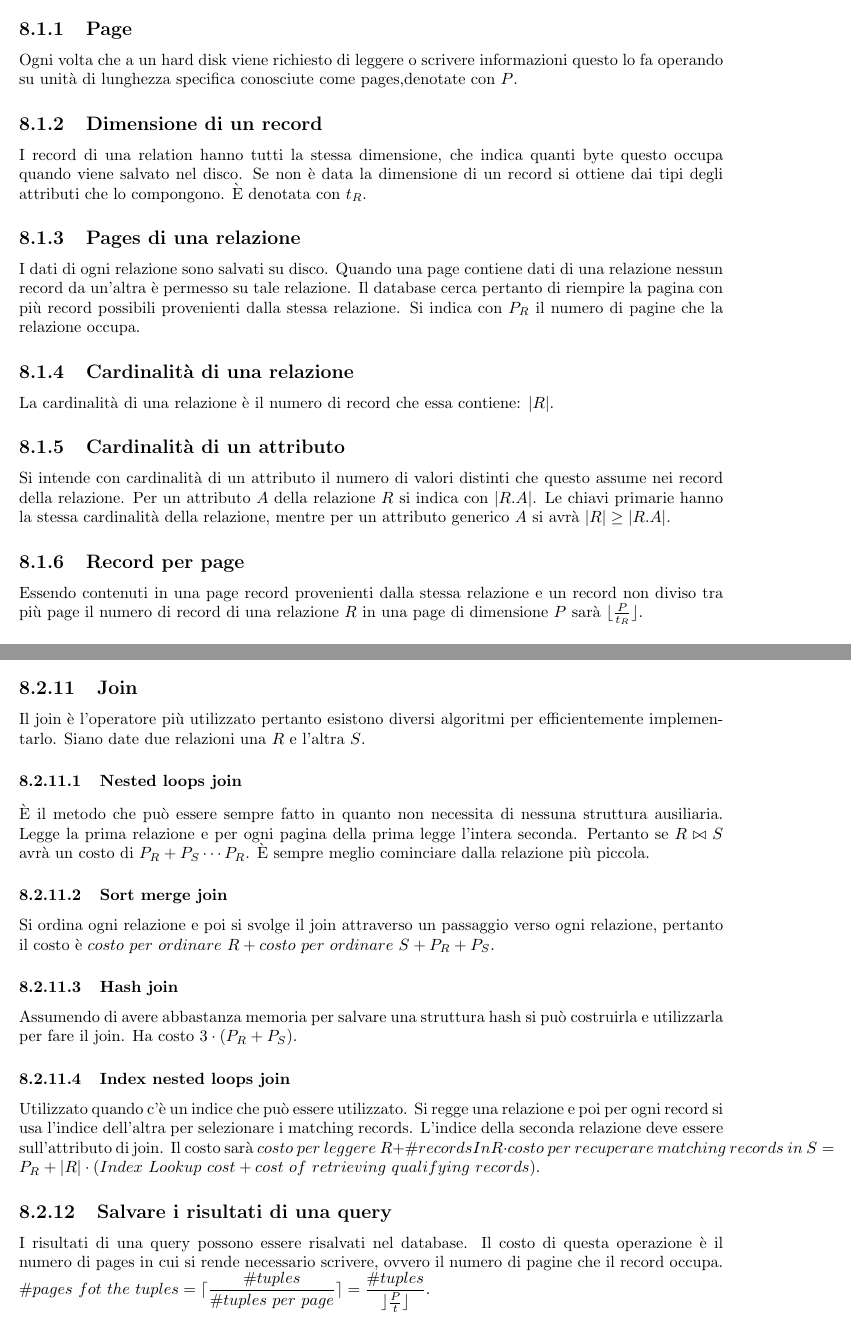
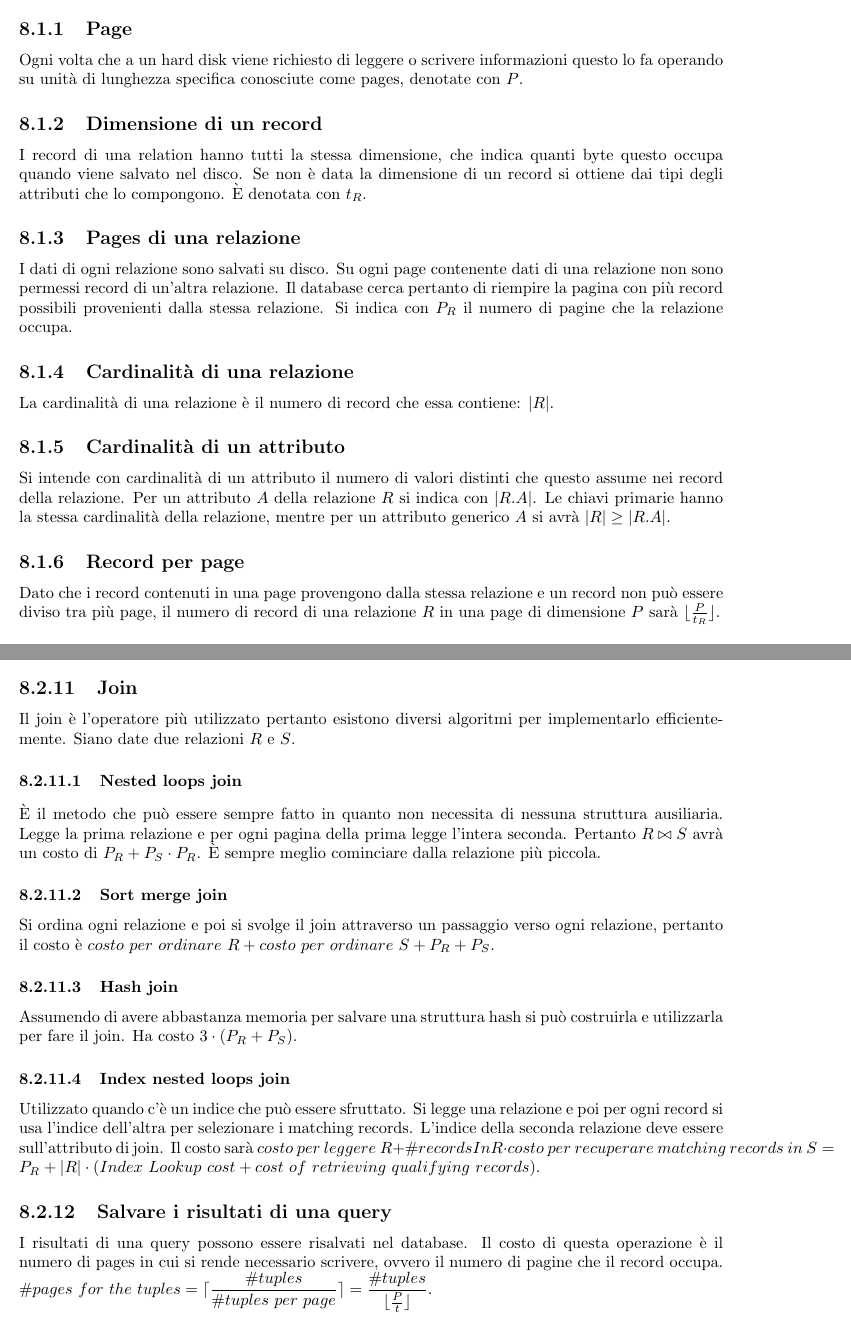
Before and after one commit to giacThePhantom/BasiDati, a LaTeX book (Principal.tex, which reads 08_CostTheory.tex): two parts of pages 30 and 33 of 39, joined at a grey line, cut so that both start at the same text. Compiled offline with pdfLaTeX.

Commit message:
Update 08_CostTheory.tex

```diff
--- a/08_CostTheory.tex
+++ b/08_CostTheory.tex
@@ -2,12 +2,12 @@
 \section{Definizioni}
 \subsection{Page}
 Ogni volta che a un hard disk viene richiesto di leggere o scrivere informazioni questo lo fa operando su unit\`a di lunghezza specifica conosciute come
-pages,denotate con $P$.
+pages, denotate con $P$.
 \subsection{Dimensione di un record}
 I record di una relation hanno tutti la stessa dimensione, che indica quanti byte questo occupa quando viene salvato nel disco. Se non \`e data la dimensione
 di un record si ottiene dai tipi degli attributi che lo compongono. \`E denotata con $t_R$.
 \subsection{Pages di una relazione}
-I dati di ogni relazione sono salvati su disco. Quando una page contiene dati di una relazione nessun record da un'altra \`e permesso su tale relazione.
+I dati di ogni relazione sono salvati su disco. Su ogni page contenente dati di una relazione non sono permessi record di un'altra relazione.
 Il database cerca pertanto di riempire la pagina con pi\`u record possibili provenienti dalla stessa relazione. Si indica con $P_R$ il numero di pagine che
 la relazione occupa.
 \subsection{Cardinalit\`a di una relazione}
@@ -16,7 +16,7 @@ La cardinalit\`a di una relazione \`e il numero di record che essa contiene: $|R
 Si intende con cardinalit\`a di un attributo il numero di valori distinti che questo assume nei record della relazione. Per un attributo $A$ della relazione
 $R$ si indica con $|R.A|$. Le chiavi primarie hanno la stessa cardinalit\`a della relazione, mentre per un attributo generico $A$ si avr\`a $|R|\ge|R.A|$.
 \subsection{Record per page}
-Essendo contenuti in una page record provenienti dalla stessa relazione e un record non diviso tra pi\`u page il numero di record di una relazione $R$ in
+Dato che i record contenuti in una page provengono dalla stessa relazione e un record non pu\`o essere diviso tra pi\`u page, il numero di record di una relazione $R$ in
 una page di dimensione $P$ sar\`a $\lfloor\frac{P}{t_R}\rfloor$.
 \subsection{Dimensioni di una relazione}
 La dimensione di una relazione \`e lo spazio che occupa su disco. Essendoci la possibilit\`a che si avanzi spazio nelle pages, la dimensione effettiva pu\`o
@@ -63,20 +63,20 @@ clusterizzato il costo \`e $L=\dfrac{|R_c|}{\lfloor \frac{P}{t_r}\rfloor}$.
 \subsection{Costo di un operatore di update}
 Il costo di un update \`e il costo del lookup dell'indice pi\`u il costo di lettura della pagina pi\`u il costo di scrittura della pagina: $Lookup+\# pages\ che\ contengono\ il\ record\ da\ cambiare\cdot(1+1)$.
 \subsection{Join}
-Il join \`e l'operatore pi\`u utilizzato pertanto esistono diversi algoritmi per efficientemente implementarlo. Siano date due relazioni una $R$ e l'altra $S$.
+Il join \`e l'operatore pi\`u utilizzato pertanto esistono diversi algoritmi per implementarlo efficientemente. Siano date due relazioni $R$ e $S$.
 \subsubsection{Nested loops join}
-\`E il metodo che pu\`o essere sempre fatto in quanto non necessita di nessuna struttura ausiliaria. Legge la prima relazione e per ogni pagina della prima legge l'intera seconda. Pertanto se $R\bowtie S$ avr\`a
-un costo di $P_R+P_S\cdots P_R$. \`E sempre meglio cominciare dalla relazione pi\`u piccola.
+\`E il metodo che pu\`o essere sempre fatto in quanto non necessita di nessuna struttura ausiliaria. Legge la prima relazione e per ogni pagina della prima legge l'intera seconda. Pertanto $R\bowtie S$ avr\`a
+un costo di $P_R+P_S\cdot P_R$. \`E sempre meglio cominciare dalla relazione pi\`u piccola.
 \subsubsection{Sort merge join}
 Si ordina ogni relazione e poi si svolge il join attraverso un passaggio verso ogni relazione, pertanto il costo \`e $costo\ per\ ordinare\ R+costo\ per\ ordinare\ S+P_R+P_S$.
 \subsubsection{Hash join}
 Assumendo di avere abbastanza memoria per salvare una struttura hash si pu\`o costruirla e utilizzarla per fare il join. Ha costo $3\cdot(P_R+P_S)$.
 \subsubsection{Index nested loops join}
-Utilizzato quando c'\`e un indice che pu\`o essere utilizzato. Si regge una relazione e poi per ogni record si usa l'indice dell'altra per selezionare i matching records. L'indice della seconda relazione deve essere
+Utilizzato quando c'\`e un indice che pu\`o essere sfruttato. Si legge una relazione e poi per ogni record si usa l'indice dell'altra per selezionare i matching records. L'indice della seconda relazione deve essere
 sull'attributo di join. Il costo sar\`a $costo\ per\ leggere\ R+\# recordsInR\cdot costo\ per\ recuperare\ matching\ records\ in\ S=P_R+|R|\cdot(Index\ Lookup\ cost+cost\ of\ retrieving\ qualifying\ records)$.
 \subsection{Salvare i risultati di una query}
 I risultati di una query possono essere risalvati nel database. Il costo di questa operazione \`e il numero di pages in cui si rende necessario scrivere, ovvero il numero di pagine che il record occupa.
-$\# pages\ fot\ the\ tuples=\lceil\dfrac{\# tuples}{\# tuples\ per\ page}\rceil=\dfrac{\# tuples}{\rfloor\frac{P}{t}\rfloor}$.
+$\# pages\ for\ the\ tuples=\lceil\dfrac{\# tuples}{\# tuples\ per\ page}\rceil=\dfrac{\# tuples}{\lfloor\frac{P}{t}\rfloor}$.
 \subsection{Esecuzione e  query plans}
 Quando una query viene passata al database per l'esecuzione questo la trasforma in un query plan, un albero di operazioni in algebra relazionale che implementano la query. Possono esistere diversi query plans
 per la stessa query. Dato un query plan si rende necessario computare il costo totale, ovvero il costo di ogni operatore del nodo. Per ogni nodo si rende necessario sapere il costo, il numero di records che genera.
```
Also changed, not shown: 08_CostTheory.tex (20 more changed lines).
